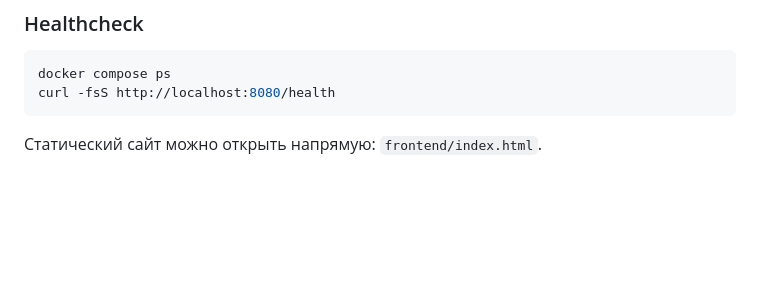
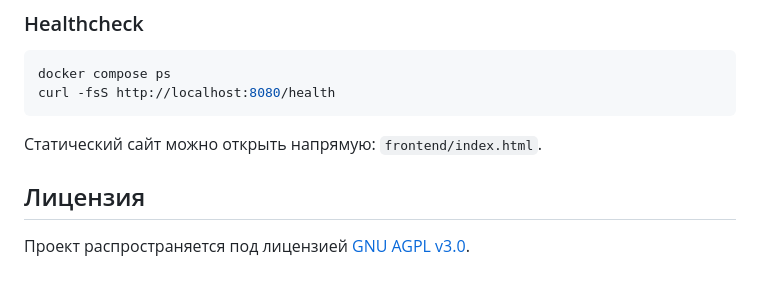
Before and after one commit to teamsync-labs/ai-sous-chef, a Markdown page: README.md, the part around the change. GitHub-like rendering; blank space fills up the shorter version.

````diff
--- a/README.md
+++ b/README.md
@@ -93,3 +93,7 @@ curl -fsS http://localhost:8080/health
 ```
 
 Статический сайт можно открыть напрямую: `frontend/index.html`.
+
+## Лицензия
+
+Проект распространяется под лицензией [GNU AGPL v3.0](LICENSE).
````
